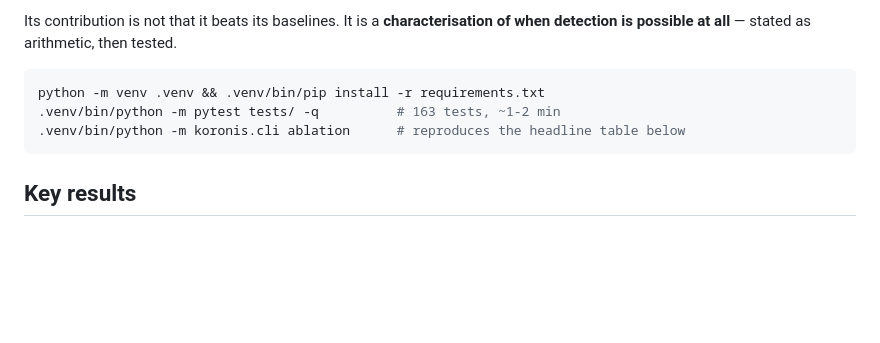
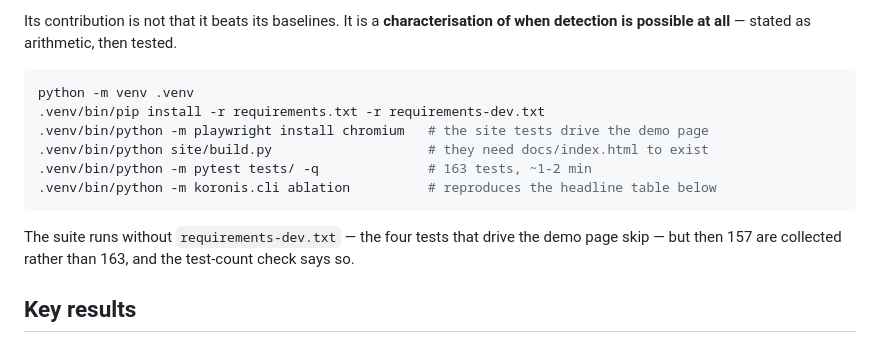
Before and after one commit to Yashasm18/koronis, a Markdown page: README.md, the part around the change. Rendered like a GitHub page; blank space fills up the shorter version.

````diff
--- a/README.md
+++ b/README.md
@@ -32,10 +32,16 @@ Its contribution is not that it beats its baselines. It is a **characterisation
 detection is possible at all** — stated as arithmetic, then tested.
 
 ```bash
-python -m venv .venv && .venv/bin/pip install -r requirements.txt
-.venv/bin/python -m pytest tests/ -q          # 163 tests, ~1-2 min
-.venv/bin/python -m koronis.cli ablation      # reproduces the headline table below
+python -m venv .venv
+.venv/bin/pip install -r requirements.txt -r requirements-dev.txt
+.venv/bin/python -m playwright install chromium   # the site tests drive the demo page
+.venv/bin/python site/build.py                    # they need docs/index.html to exist
+.venv/bin/python -m pytest tests/ -q              # 163 tests, ~1-2 min
+.venv/bin/python -m koronis.cli ablation          # reproduces the headline table below
 ```
+
+The suite runs without `requirements-dev.txt` — the four tests that drive the demo page
+skip — but then 157 are collected rather than 163, and the test-count check says so.
 
 ## Key results
 
````
Also changed, not shown: docs/architecture.md (+1 -1 lines), docs/evaluation.md (+9 -4 lines).
